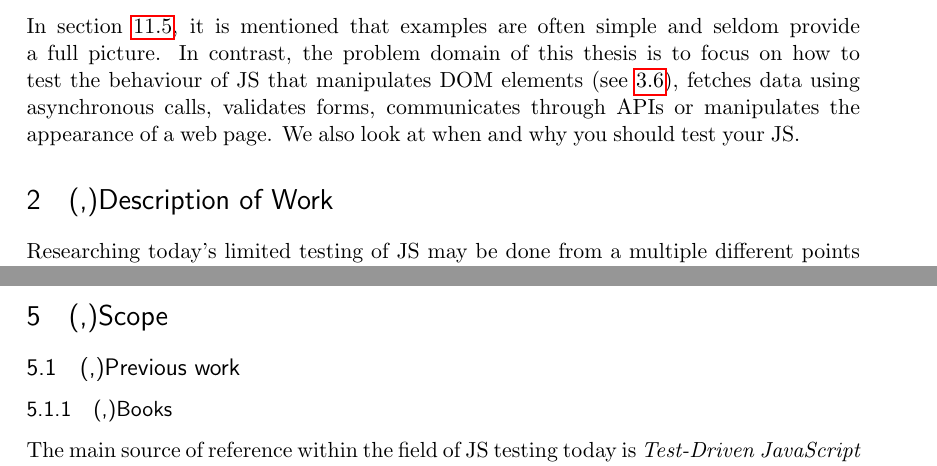
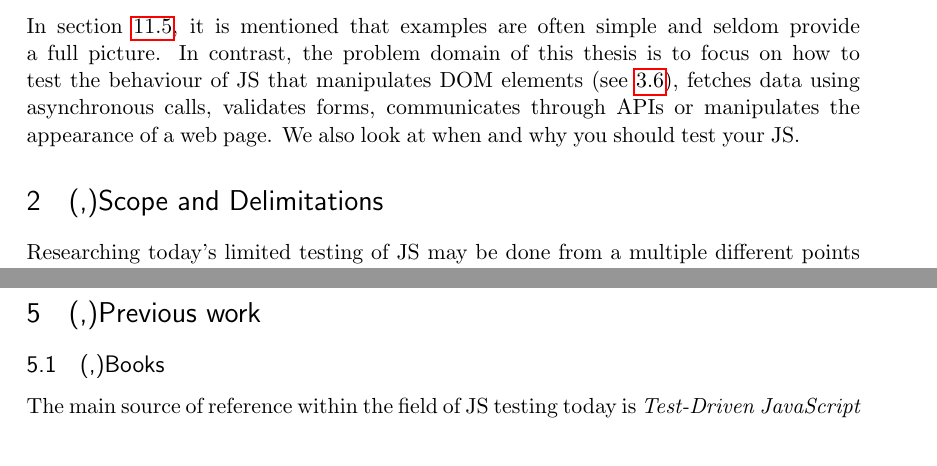
Before and after one commit to emilwall/exjobb, a LaTeX thesis (exjobb_thesis_emilwall.tex): two parts of pages 6 and 14 of 39, joined at a grey line, cut so that both start at the same text. Compiled offline with pdfLaTeX.

Commit message:
Move delimitations subsection and change section titles

```diff
--- a/exjobb_thesis_emilwall.tex
+++ b/exjobb_thesis_emilwall.tex
@@ -96,7 +96,7 @@ stupid\footnote{\url{https://github.com/teebrz/stupid}}. The smlsharp version of
 
 In section \ref{subsec:patternsexamples}, it is mentioned that examples are often simple and seldom provide a full picture. In contrast, the problem domain of this thesis is to focus on how to test the behaviour of JS that manipulates DOM elements (see \ref{subsec:dom}), fetches data using asynchronous calls, validates forms, communicates through APIs or manipulates the appearance of a web page. We also look at when and why you should test your JS.
 
-\section{(,)Description of Work}
+\section{(,)Scope and Delimitations}
 
 Researching today's limited testing of JS may be done from a multiple different points of view. There are soft aspects such as:
 \begin{itemize}[label={--}]
@@ -254,11 +262,9 @@ The last interview was with Henrik Ekelöf, a front-end developer that has seven
 
 As can be seen at the end of the Appendix, there were some email conversations with people that was not interviewed as well. Among those are: Fredrik Wendt, who is a senior developer and consultant at Squeed specialising in team coaching with coding dojos, TDD and agile methodologies. David Waller, teacher at Linnéuniversitetet in a course about Rich Internet Applications with JavaScript. Marcus Bendtsen, teacher at Linköpings Universitet in a course about Web Programming and Interactivity.
 
-\section{(,)Scope}
+\section{(,)Previous work}
 
-\subsection{(,)Previous work}
-
-\subsubsection{(,)Books}
+\subsection{(,)Books}
 
 The main source of reference within the field of JS testing today is \emph{Test-Driven JavaScript Development} \cite{Tddjs} by Christian Johansen which deals with JS testing from a TDD perspective. Johansen is the creator of Sinon.JS\footnote{\url{http://sinonjs.org/}} and a contributor to a number of testing frameworks hosted in the open source community.
 
```
Also changed, not shown: exjobb_thesis_emilwall.tex (20 more changed lines).
